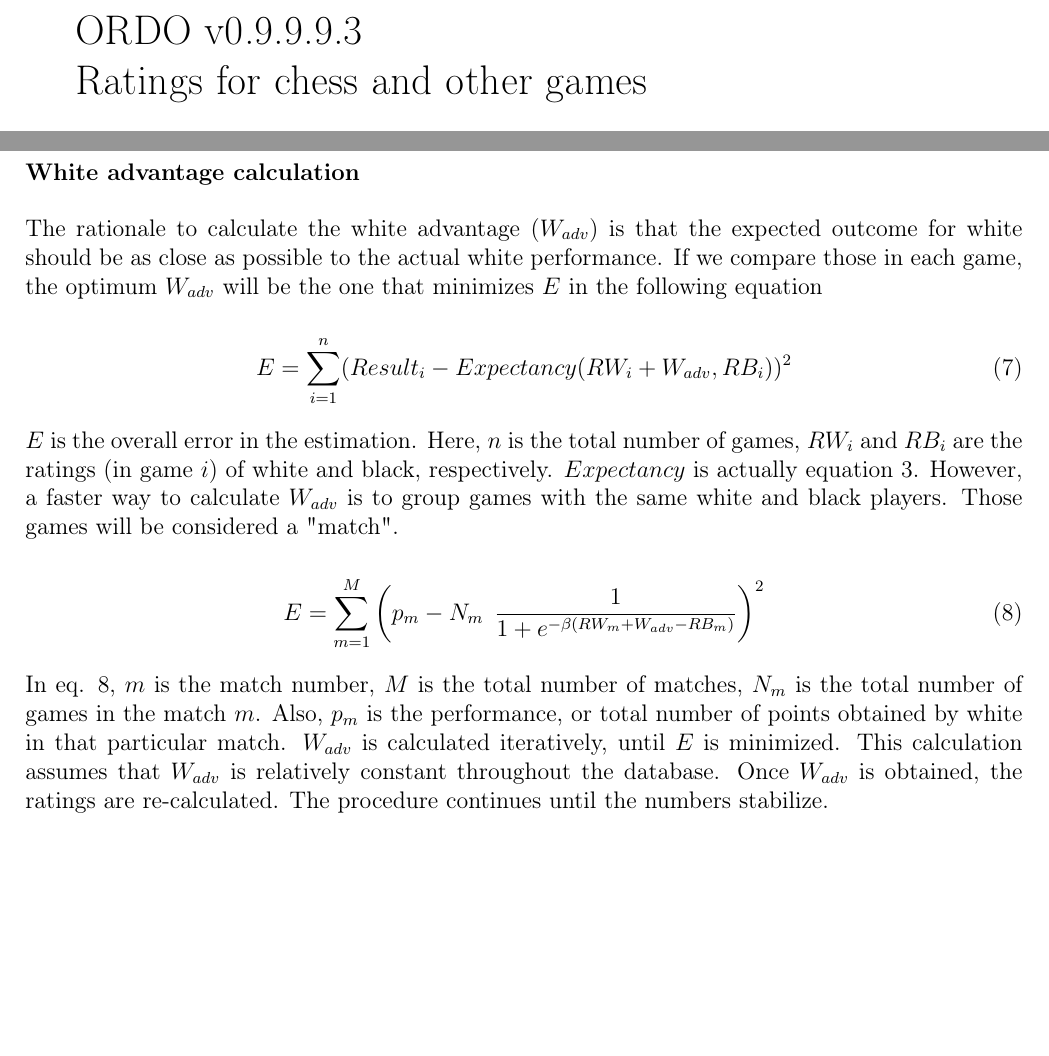
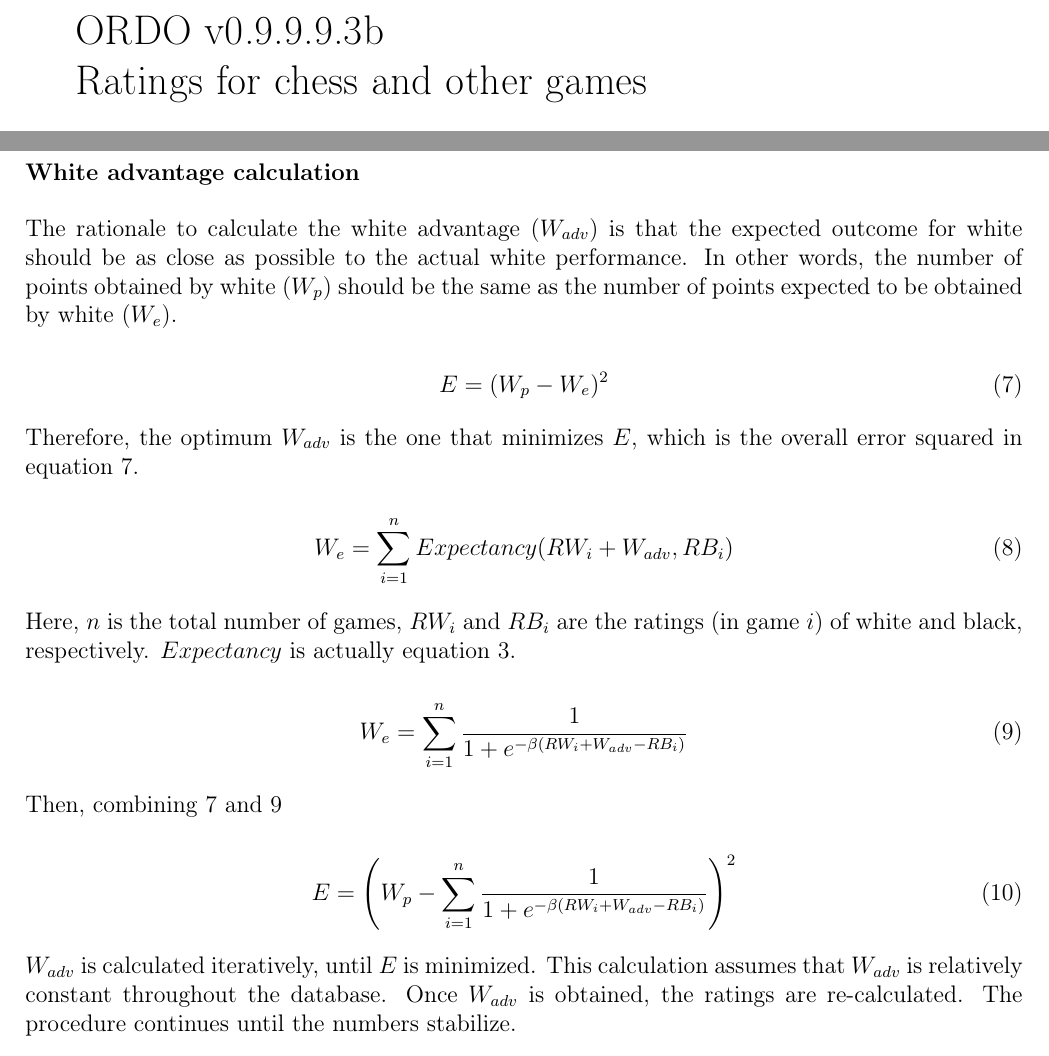
Before and after one commit to michiguel/Ordo, a LaTeX paper (manual.tex, which reads version.txt): two parts of pages 1 and 11 of 16, joined at a grey line, cut so that both start at the same text, the shorter picture padded with empty space. Compiled offline with pdfLaTeX.

Commit message:
[v0.9.9.9.3b] update manual for white adv. calculations

```diff
--- a/manual.tex
+++ b/manual.tex
@@ -473,24 +476,31 @@
 \subsubsection*{White advantage calculation}
 
 The rationale to calculate the white advantage ($W_{adv}$) is that the expected outcome for white should be as close as possible to the actual white performance.
-If we compare those in each game, the optimum $W_{adv}$ will be the one that minimizes $E$ in the following equation
+In other words, the number of points obtained by white ($W_{p}$) should be the same as the number of points expected to be obtained by white ($W_{e}$).
 
 	\begin{equation} \label{eq:white_adv_errors_1}
-	E = \sum\limits_{i=1}^n (Result_{i} - Expectancy(RW_{i} + W_{adv}, RB_{i}))^2
+	E = (W_{p} - W_{e})^2
 	\end{equation}
 
-$E$ is the overall error in the estimation.
+Therefore, the optimum $W_{adv}$ is the one that minimizes $E$, which is the overall error squared in equation \ref{eq:white_adv_errors_1}.
+
+	\begin{equation} \label{eq:white_adv_errors_1b}
+	W_{e} = \sum\limits_{i=1}^n Expectancy(RW_{i} + W_{adv}, RB_{i})
+	\end{equation}
+
 Here, $n$ is the total number of games, $RW_{i}$ and $RB_{i}$ are the ratings (in game $i$) of white and black, respectively.
 $Expectancy$ is actually equation \ref{eq:flipped}.
-However, a faster way to calculate $W_{adv}$ is to group games with the same white and black players.
-Those games will be considered a "match".
 
-	\begin{equation} \label{eq:white_adv_errors_2}
-	E = \sum\limits_{m=1}^M \left(p_{m} - N_{m}\:\: \frac{1}{1 + e^{-\beta(RW_{m} + W_{adv}-RB_{m})}}	\right)^2
+	\begin{equation} \label{eq:white_adv_errors_1c}
+	W_{e} = \sum\limits_{i=1}^n \frac{1}{1 + e^{-\beta(RW_{i} + W_{adv}-RB_{i})}}
 	\end{equation}
 
-In eq. \ref{eq:white_adv_errors_2}, $m$ is the match number, $M$ is the total number of matches, $N_{m}$ is the total number of games in the match $m$.
-Also, $p_{m}$ is the performance, or total number of points obtained by white in that particular match.
+Then, combining \ref{eq:white_adv_errors_1} and \ref{eq:white_adv_errors_1c}
+
+	\begin{equation} \label{eq:white_adv_errors_1d}
+	E = \left(W_{p} - \sum\limits_{i=1}^n \frac{1}{1 + e^{-\beta(RW_{i} + W_{adv}-RB_{i})}}\right)^2
+	\end{equation}
+
 $W_{adv}$ is calculated iteratively, until $E$ is minimized.
 This calculation assumes that $W_{adv}$ is relatively constant throughout the database.
 Once $W_{adv}$ is obtained, the ratings are re-calculated.
--- a/version.txt
+++ b/version.txt
@@ -1 +1 @@
-v0.9.9.9.3
+v0.9.9.9.3b
```
Also changed, not shown: manual.tex (3 more changed lines), 1 other file.
